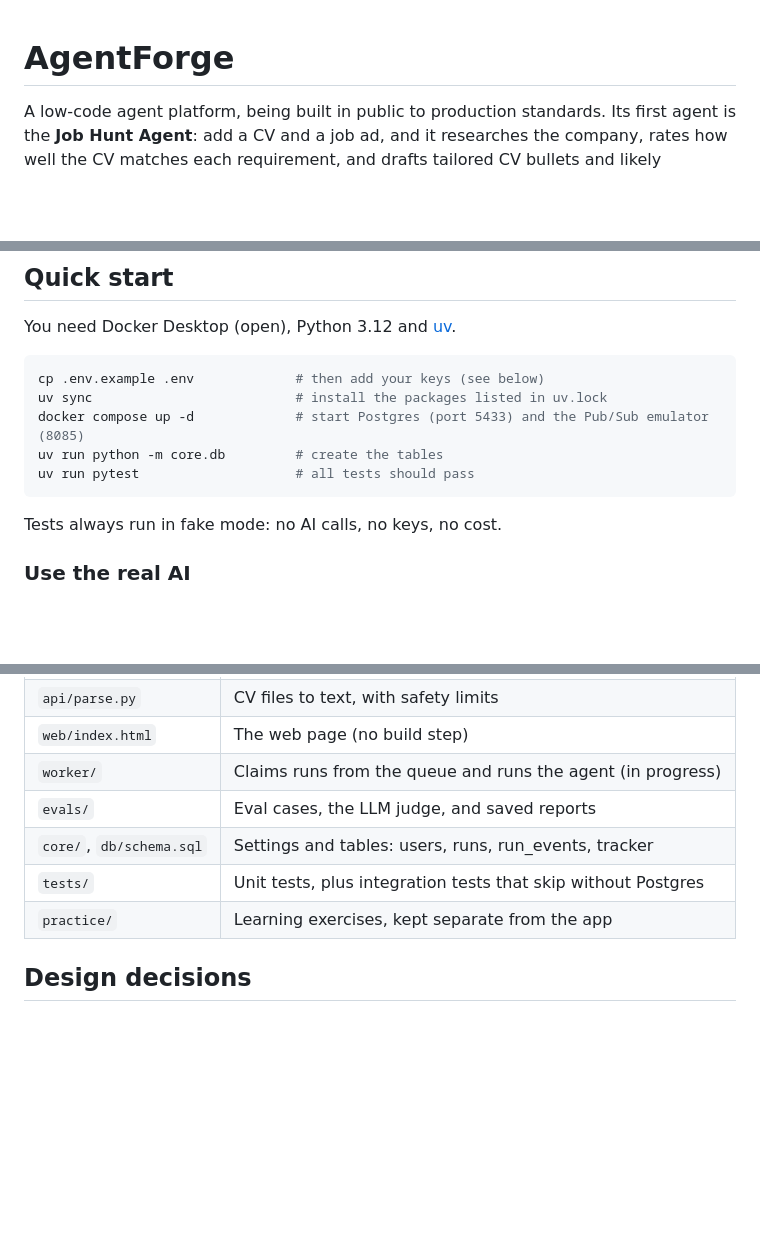
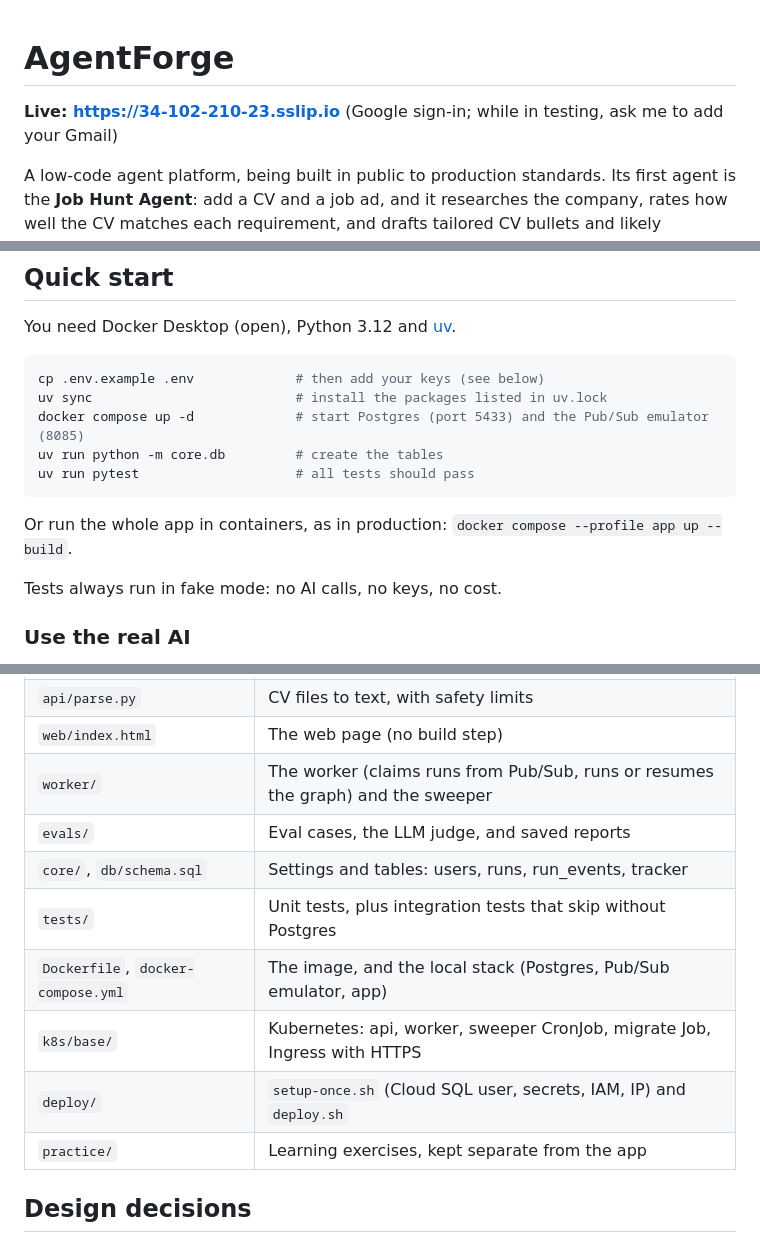
Before and after one commit to ShreHari/agentforge, a Markdown page: README.md, 3 parts joined by grey strips. Rendered like a GitHub page; blank space fills up the shorter version.

````diff
--- a/README.md
+++ b/README.md
@@ -1,4 +1,6 @@
 # AgentForge
+
+**Live: https://34-102-210-23.sslip.io** (Google sign-in; while in testing, ask me to add your Gmail)
 
 A low-code agent platform, being built in public to production standards. Its first agent
 is the **Job Hunt Agent**: add a CV and a job ad, and it researches the company, rates how
@@ -63,6 +89,8 @@ docker compose up -d             # start Postgres (port 5433) and the Pub/Sub em
 uv run python -m core.db         # create the tables
 uv run pytest                    # all tests should pass
 ```
+
+Or run the whole app in containers, as in production: `docker compose --profile app up --build`.
 
 Tests always run in fake mode: no AI calls, no keys, no cost.
 
@@ -124,10 +152,13 @@ exactly one row.
 | `api/main.py` | FastAPI: the web page, `/parse`, `/runs`, health checks |
 | `api/parse.py` | CV files to text, with safety limits |
 | `web/index.html` | The web page (no build step) |
-| `worker/` | Claims runs from the queue and runs the agent (in progress) |
+| `worker/` | The worker (claims runs from Pub/Sub, runs or resumes the graph) and the sweeper |
 | `evals/` | Eval cases, the LLM judge, and saved reports |
 | `core/`, `db/schema.sql` | Settings and tables: users, runs, run_events, tracker |
 | `tests/` | Unit tests, plus integration tests that skip without Postgres |
+| `Dockerfile`, `docker-compose.yml` | The image, and the local stack (Postgres, Pub/Sub emulator, app) |
+| `k8s/base/` | Kubernetes: api, worker, sweeper CronJob, migrate Job, Ingress with HTTPS |
+| `deploy/` | `setup-once.sh` (Cloud SQL user, secrets, IAM, IP) and `deploy.sh` |
 | `practice/` | Learning exercises, kept separate from the app |
 
 ## Design decisions
````
Also changed, not shown: other parts of README.md (+28 -3 lines).
